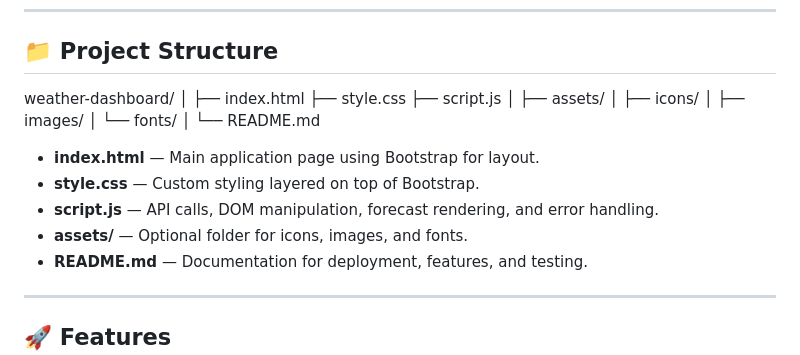
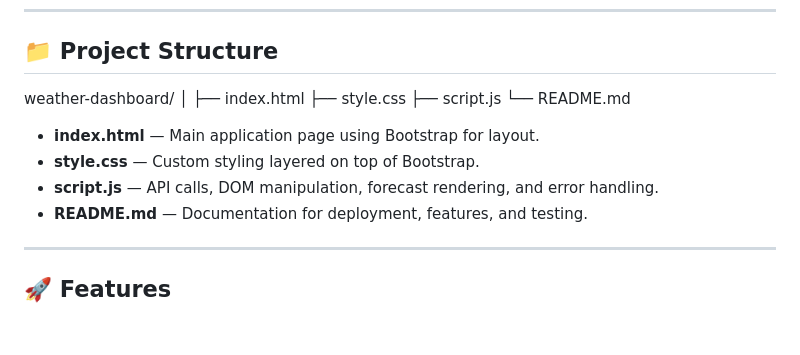
Before and after one commit to Zsolt68/vscode-projects, a Markdown page: README.md, the part around the change. Drawn GitHub-style; blank space fills up the shorter version.

Commit message:
Revise README for Weather Dashboard project
Updated README to reflect current project details and structure.

```diff
--- a/README.md
+++ b/README.md
@@ -17,12 +17,6 @@ weather-dashboard/
 ├── index.html
 ├── style.css
 ├── script.js
-│
-├── assets/
-│   ├── icons/
-│   ├── images/
-│   └── fonts/
-│
 └── README.md
 
 
@@ -31,7 +25,6 @@ weather-dashboard/
 - **index.html** — Main application page using Bootstrap for layout.
 - **style.css** — Custom styling layered on top of Bootstrap.
 - **script.js** — API calls, DOM manipulation, forecast rendering, and error handling.
-- **assets/** — Optional folder for icons, images, and fonts.
 - **README.md** — Documentation for deployment, features, and testing.
 
 ---
```
